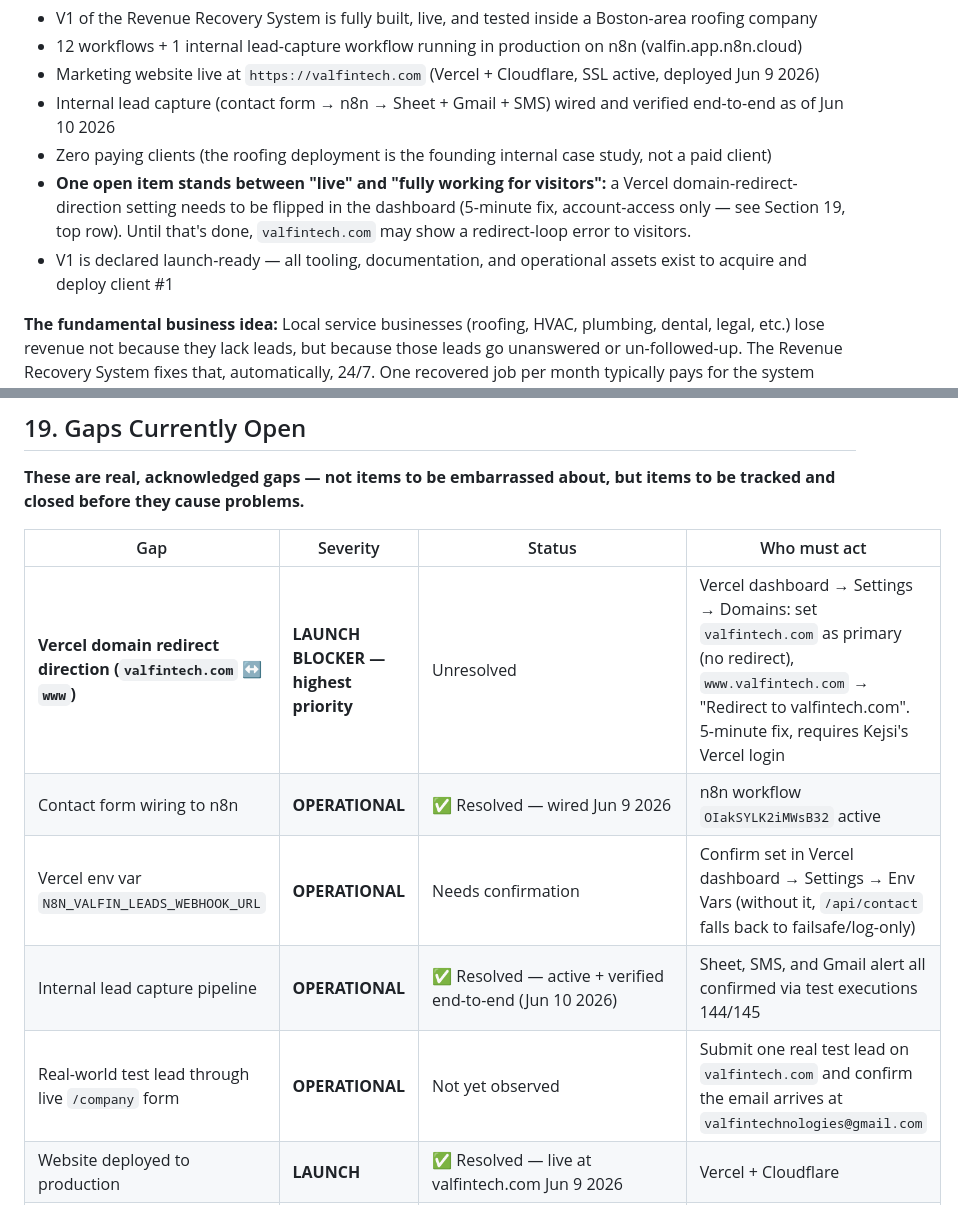
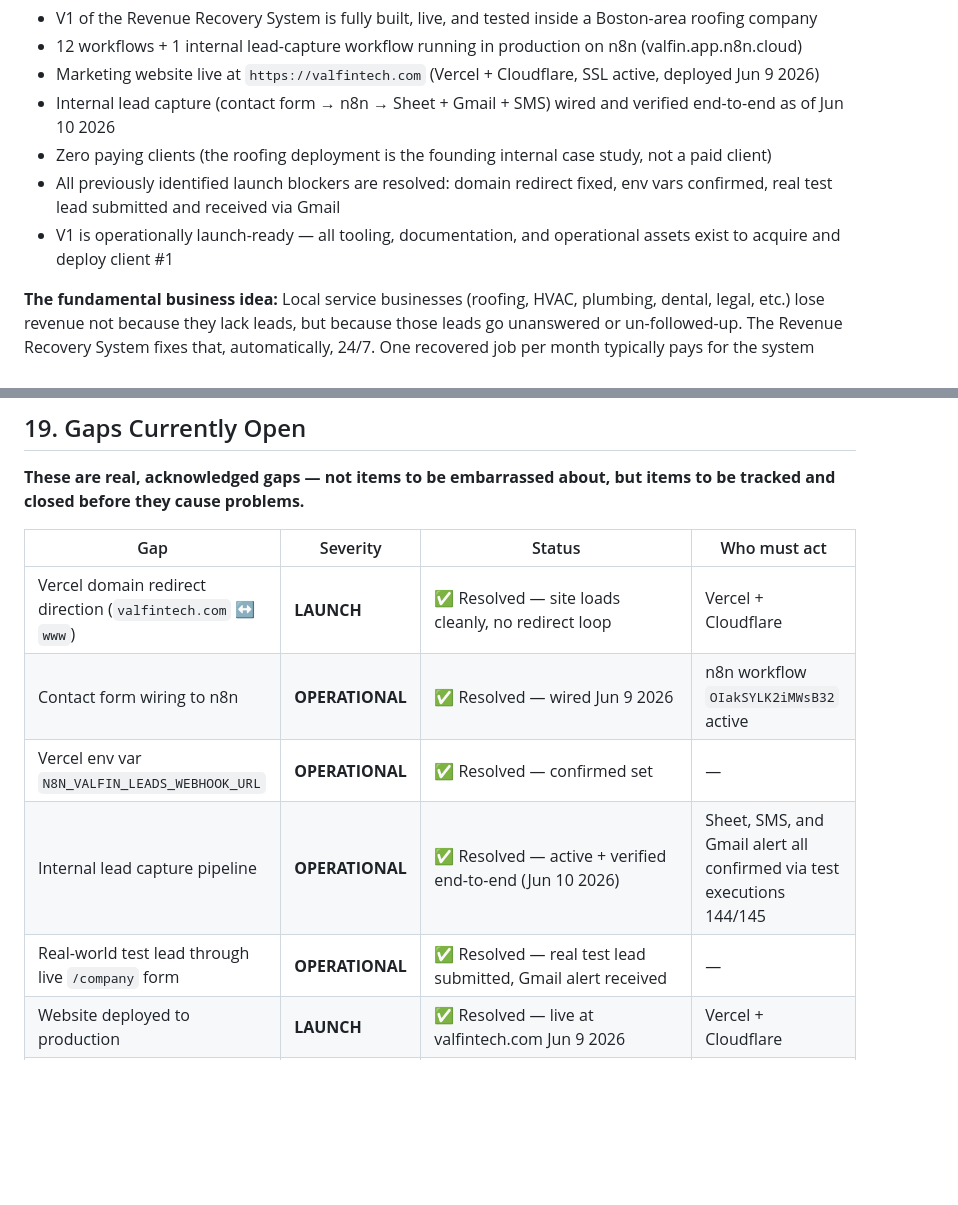
Before and after one commit to valfintech/valfin-tech, a Markdown page: docs/VALFIN_FOUNDER_OPERATING_MANUAL.md, 2 parts joined by grey strips. Drawn GitHub-style; blank space fills up the shorter version.

Commit message:
Confirm all V1 launch blockers resolved per founder verification

```diff
--- a/docs/VALFIN_FOUNDER_OPERATING_MANUAL.md
+++ b/docs/VALFIN_FOUNDER_OPERATING_MANUAL.md
@@ -40,8 +40,8 @@ Valfin Tech builds Revenue Operations Infrastructure for local service businesse
 - Marketing website live at `https://valfintech.com` (Vercel + Cloudflare, SSL active, deployed Jun 9 2026)
 - Internal lead capture (contact form → n8n → Sheet + Gmail + SMS) wired and verified end-to-end as of Jun 10 2026
 - Zero paying clients (the roofing deployment is the founding internal case study, not a paid client)
-- **One open item stands between "live" and "fully working for visitors":** a Vercel domain-redirect-direction setting needs to be flipped in the dashboard (5-minute fix, account-access only — see Section 19, top row). Until that's done, `valfintech.com` may show a redirect-loop error to visitors.
-- V1 is declared launch-ready — all tooling, documentation, and operational assets exist to acquire and deploy client #1
+- All previously identified launch blockers are resolved: domain redirect fixed, env vars confirmed, real test lead submitted and received via Gmail
+- V1 is operationally launch-ready — all tooling, documentation, and operational assets exist to acquire and deploy client #1
 
 **The fundamental business idea:** Local service businesses (roofing, HVAC, plumbing, dental, legal, etc.) lose revenue not because they lack leads, but because those leads go unanswered or un-followed-up. The Revenue Recovery System fixes that, automatically, 24/7. One recovered job per month typically pays for the system many times over.
 
@@ -766,11 +766,11 @@ The Revenue Recovery System and the website were developed in parallel sessions
 
 | Gap | Severity | Status | Who must act |
 |---|---|---|---|
-| **Vercel domain redirect direction (`valfintech.com` ↔ `www`)** | **LAUNCH BLOCKER — highest priority** | Unresolved | Vercel dashboard → Settings → Domains: set `valfintech.com` as primary (no redirect), `www.valfintech.com` → "Redirect to valfintech.com". 5-minute fix, requires Kejsi's Vercel login |
+| Vercel domain redirect direction (`valfintech.com` ↔ `www`) | **LAUNCH** | ✅ Resolved — site loads cleanly, no redirect loop | Vercel + Cloudflare |
 | Contact form wiring to n8n | **OPERATIONAL** | ✅ Resolved — wired Jun 9 2026 | n8n workflow `OIakSYLK2iMWsB32` active |
-| Vercel env var `N8N_VALFIN_LEADS_WEBHOOK_URL` | **OPERATIONAL** | Needs confirmation | Confirm set in Vercel dashboard → Settings → Env Vars (without it, `/api/contact` falls back to failsafe/log-only) |
+| Vercel env var `N8N_VALFIN_LEADS_WEBHOOK_URL` | **OPERATIONAL** | ✅ Resolved — confirmed set | — |
 | Internal lead capture pipeline | **OPERATIONAL** | ✅ Resolved — active + verified end-to-end (Jun 10 2026) | Sheet, SMS, and Gmail alert all confirmed via test executions 144/145 |
-| Real-world test lead through live `/company` form | **OPERATIONAL** | Not yet observed | Submit one real test lead on `valfintech.com` and confirm the email arrives at `valfintechnologies@gmail.com` |
+| Real-world test lead through live `/company` form | **OPERATIONAL** | ✅ Resolved — real test lead submitted, Gmail alert received | — |
 | Website deployed to production | **LAUNCH** | ✅ Resolved — live at valfintech.com Jun 9 2026 | Vercel + Cloudflare |
 | n8n Gmail email node | ✅ Resolved Jun 10 2026 | Fixed: restored `resource`/`operation`/credential, verified via executions 144/145 (Gmail `SENT`) | — |
 | Twilio toll-free verification | Medium | Submitted, pending Twilio review | No action — wait for carrier review |
```
